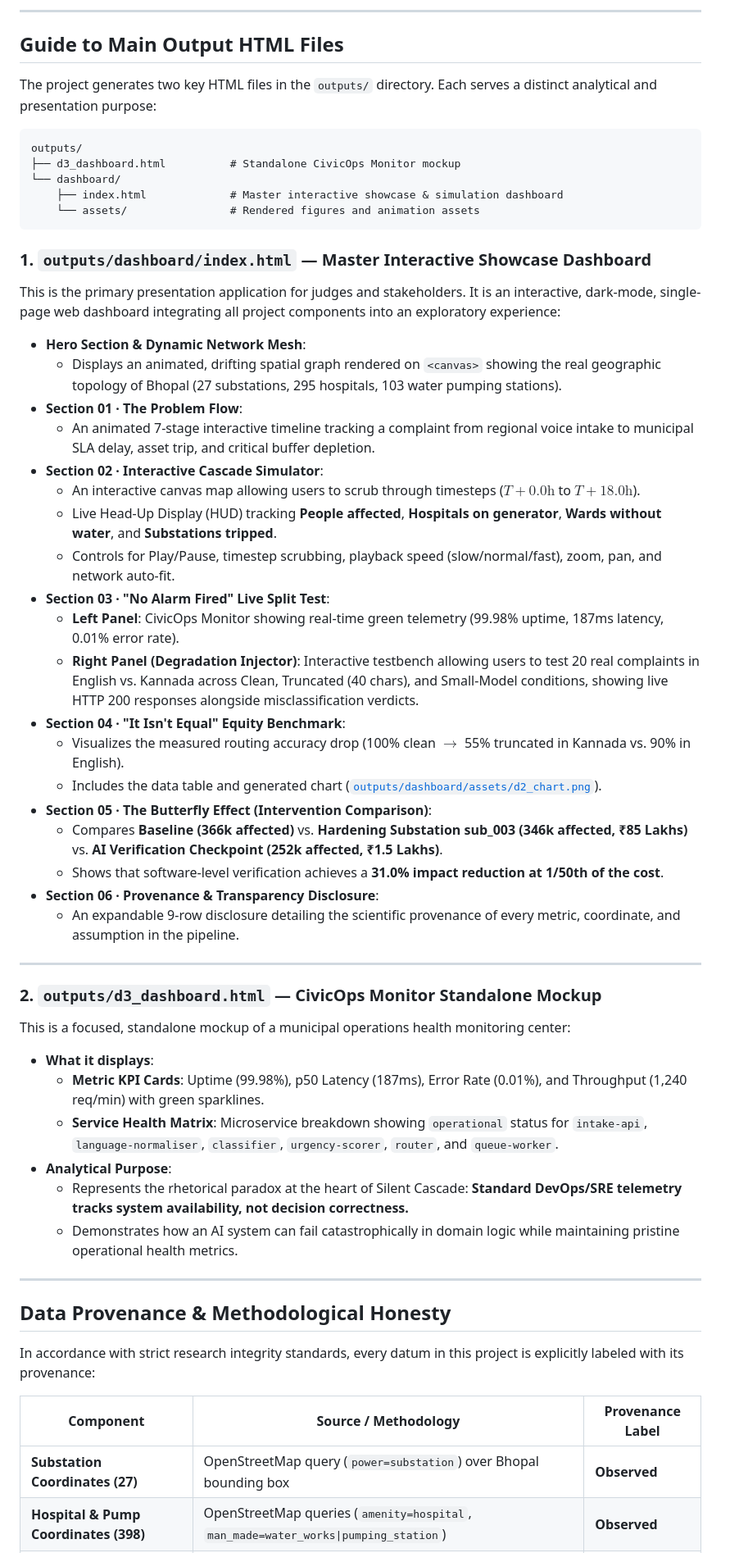
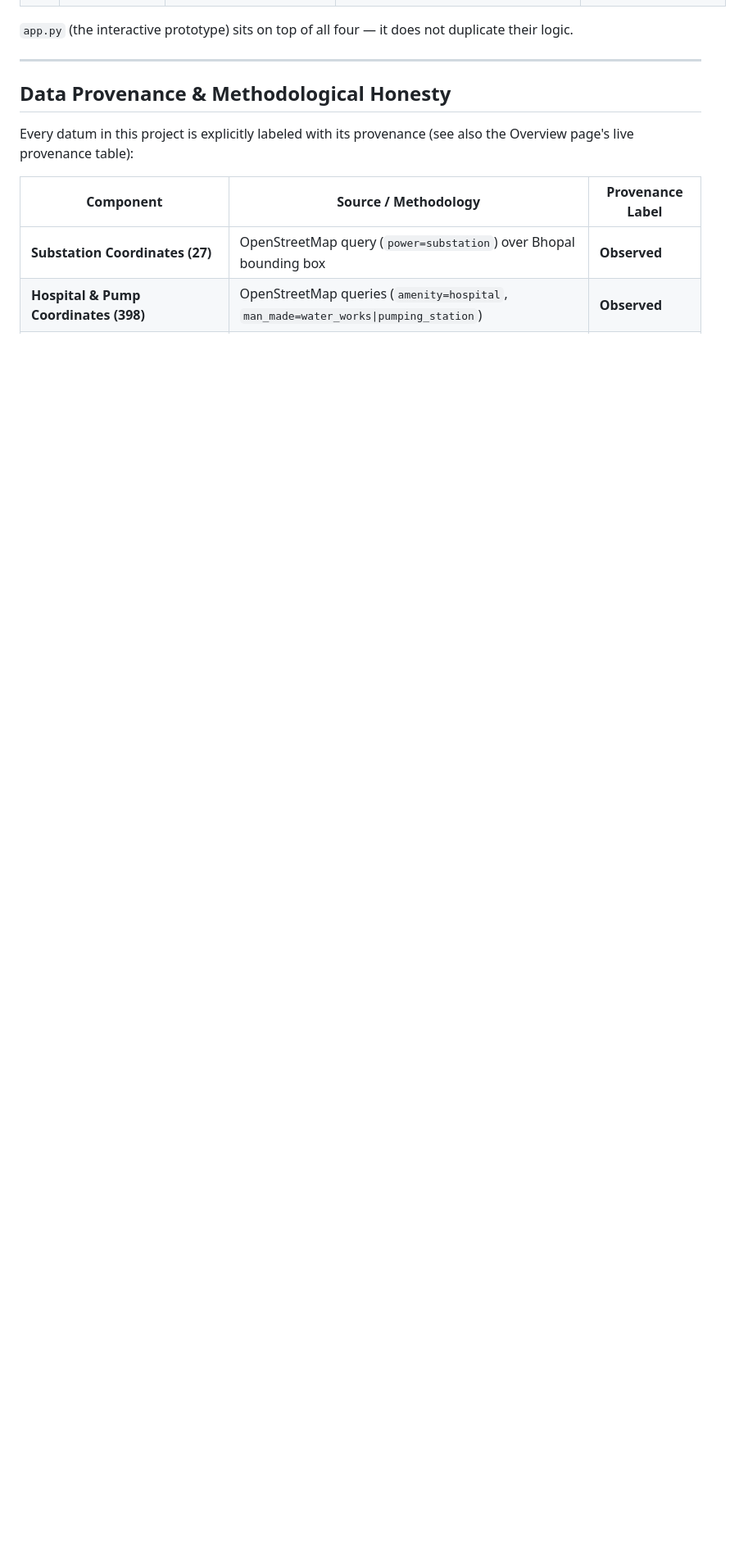
Before and after one commit to Powel29/silent-cascade-demo, a Markdown page: README.md, the part around one of its changes. Shown at 82% size. Drawn GitHub-style; blank space fills up the shorter version.

````diff
--- a/README.md
+++ b/README.md
@@ -52,58 +104,11 @@ The project produces four core demonstration deliverables (D1–D4) configured v
 
----
-
-## Guide to Main Output HTML Files
-
-The project generates two key HTML files in the `outputs/` directory. Each serves a distinct analytical and presentation purpose:
-
-```
-outputs/
-├── d3_dashboard.html          # Standalone CivicOps Monitor mockup
-└── dashboard/
-    ├── index.html             # Master interactive showcase & simulation dashboard
-    └── assets/                # Rendered figures and animation assets
-```
-
-### 1. `outputs/dashboard/index.html` — Master Interactive Showcase Dashboard
-This is the primary presentation application for judges and stakeholders. It is an interactive, dark-mode, single-page web dashboard integrating all project components into an exploratory experience:
-
-* **Hero Section & Dynamic Network Mesh**:
-  * Displays an animated, drifting spatial graph rendered on `<canvas>` showing the real geographic topology of Bhopal (27 substations, 295 hospitals, 103 water pumping stations).
-* **Section 01 · The Problem Flow**:
-  * An animated 7-stage interactive timeline tracking a complaint from regional voice intake to municipal SLA delay, asset trip, and critical buffer depletion.
-* **Section 02 · Interactive Cascade Simulator**:
-  * An interactive canvas map allowing users to scrub through timesteps ($T+0.0\text{h}$ to $T+18.0\text{h}$).
-  * Live Head-Up Display (HUD) tracking **People affected**, **Hospitals on generator**, **Wards without water**, and **Substations tripped**.
-  * Controls for Play/Pause, timestep scrubbing, playback speed (slow/normal/fast), zoom, pan, and network auto-fit.
-* **Section 03 · "No Alarm Fired" Live Split Test**:
-  * **Left Panel**: CivicOps Monitor showing real-time green telemetry (99.98% uptime, 187ms latency, 0.01% error rate).
-  * **Right Panel (Degradation Injector)**: Interactive testbench allowing users to test 20 real complaints in English vs. Kannada across Clean, Truncated (40 chars), and Small-Model conditions, showing live HTTP 200 responses alongside misclassification verdicts.
-* **Section 04 · "It Isn't Equal" Equity Benchmark**:
-  * Visualizes the measured routing accuracy drop (100% clean $\to$ 55% truncated in Kannada vs. 90% in English).
-  * Includes the data table and generated chart ([`outputs/dashboard/assets/d2_chart.png`](file:///d:/Powel/MIT/Projects/silent-cascade-demo/outputs/dashboard/assets/d2_chart.png)).
-* **Section 05 · The Butterfly Effect (Intervention Comparison)**:
-  * Compares **Baseline (366k affected)** vs. **Hardening Substation sub_003 (346k affected, ₹85 Lakhs)** vs. **AI Verification Checkpoint (252k affected, ₹1.5 Lakhs)**.
-  * Shows that software-level verification achieves a **31.0% impact reduction at 1/50th of the cost**.
-* **Section 06 · Provenance & Transparency Disclosure**:
-  * An expandable 9-row disclosure detailing the scientific provenance of every metric, coordinate, and assumption in the pipeline.
-
----
-
-### 2. `outputs/d3_dashboard.html` — CivicOps Monitor Standalone Mockup
-This is a focused, standalone mockup of a municipal operations health monitoring center:
-
-* **What it displays**:
-  * **Metric KPI Cards**: Uptime (99.98%), p50 Latency (187ms), Error Rate (0.01%), and Throughput (1,240 req/min) with green sparklines.
-  * **Service Health Matrix**: Microservice breakdown showing `operational` status for `intake-api`, `language-normaliser`, `classifier`, `urgency-scorer`, `router`, and `queue-worker`.
-* **Analytical Purpose**:
-  * Represents the rhetorical paradox at the heart of Silent Cascade: **Standard DevOps/SRE telemetry tracks system availability, not decision correctness.**
-  * Demonstrates how an AI system can fail catastrophically in domain logic while maintaining pristine operational health metrics.
+`app.py` (the interactive prototype) sits on top of all four — it does not duplicate their logic.
 
 ---
 
 ## Data Provenance & Methodological Honesty
 
-In accordance with strict research integrity standards, every datum in this project is explicitly labeled with its provenance:
+Every datum in this project is explicitly labeled with its provenance (see also the Overview page's live provenance table):
 
 | Component | Source / Methodology | Provenance Label |
 |---|---|---|
````
Also changed, not shown: other parts of README.md (+82 -18 lines).
